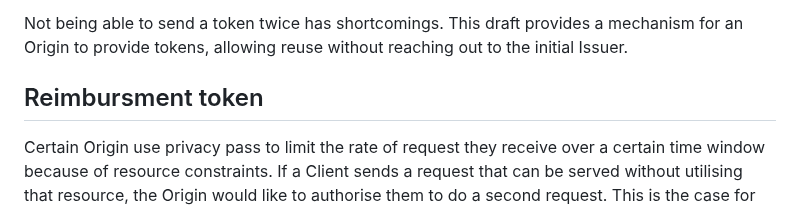
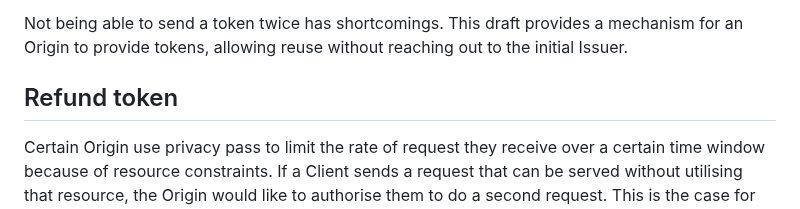
Before and after one commit to thibmeu/draft-meunier-privacypass-reverse-flow-informational, a Markdown page: draft-meunier-privacypass-reverse-flow.md, the part around the change. Drawn GitHub-style.

Commit message:
Reimbursment -> refund

```diff
--- a/draft-meunier-privacypass-reverse-flow.md
+++ b/draft-meunier-privacypass-reverse-flow.md
@@ -55,7 +55,7 @@ Not being able to send a token twice has shortcomings.
 This draft provides a mechanism for an Origin to provide tokens, allowing reuse without
 reaching out to the initial Issuer.
 
-## Reimbursment token
+## Refund token
 
 Certain Origin use privacy pass to limit the rate of request they receive over a certain
 time window because of resource constraints. If a Client sends a request that can
```
